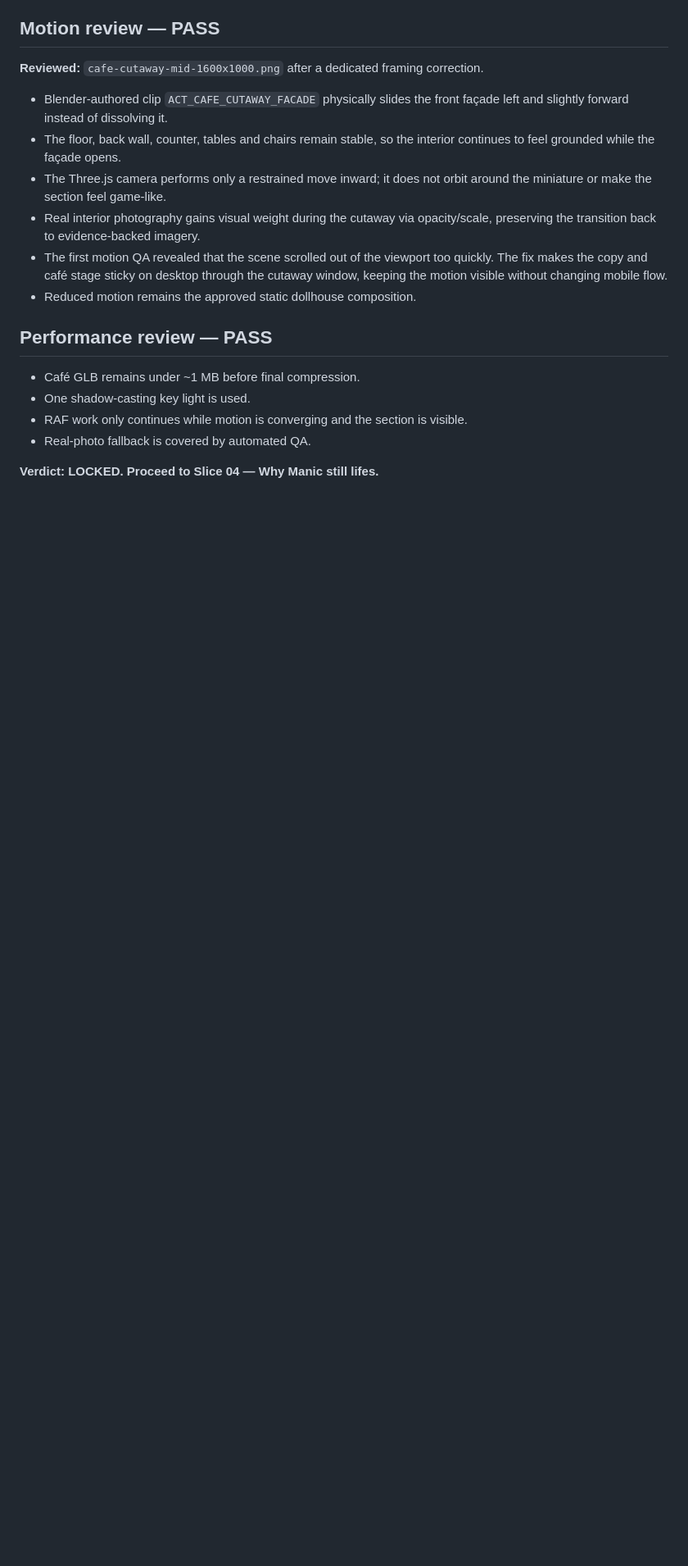
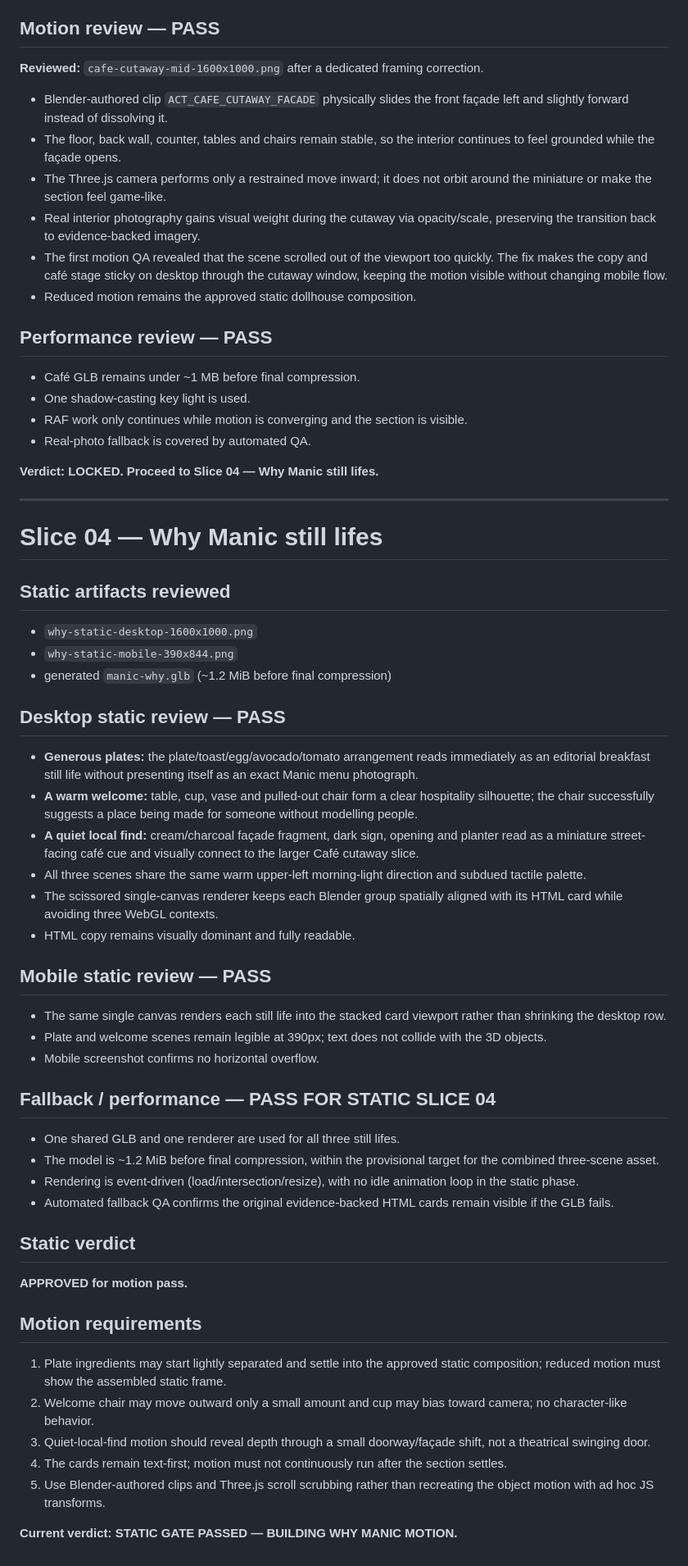
Before and after one commit to Prithiraj/manic-espresso, a Markdown page: v3/REVIEW_LOG.md, the part around one of its changes. Shown at 82% size. Drawn GitHub-style; blank space fills up the shorter version.

Commit message:
v3: review Why Manic static slice

```diff
--- a/v3/REVIEW_LOG.md
+++ b/v3/REVIEW_LOG.md
@@ -125,3 +125,49 @@ This is deliberately a stylised/dollhouse interpretation based on visible Manic
 - Real-photo fallback is covered by automated QA.
 
 **Verdict: LOCKED. Proceed to Slice 04 — Why Manic still lifes.**
+
+---
+
+# Slice 04 — Why Manic still lifes
+
+## Static artifacts reviewed
+
+- `why-static-desktop-1600x1000.png`
+- `why-static-mobile-390x844.png`
+- generated `manic-why.glb` (~1.2 MiB before final compression)
+
+## Desktop static review — PASS
+
+- **Generous plates:** the plate/toast/egg/avocado/tomato arrangement reads immediately as an editorial breakfast still life without presenting itself as an exact Manic menu photograph.
+- **A warm welcome:** table, cup, vase and pulled-out chair form a clear hospitality silhouette; the chair successfully suggests a place being made for someone without modelling people.
+- **A quiet local find:** cream/charcoal façade fragment, dark sign, opening and planter read as a miniature street-facing café cue and visually connect to the larger Café cutaway slice.
+- All three scenes share the same warm upper-left morning-light direction and subdued tactile palette.
+- The scissored single-canvas renderer keeps each Blender group spatially aligned with its HTML card while avoiding three WebGL contexts.
+- HTML copy remains visually dominant and fully readable.
+
+## Mobile static review — PASS
+
+- The same single canvas renders each still life into the stacked card viewport rather than shrinking the desktop row.
+- Plate and welcome scenes remain legible at 390px; text does not collide with the 3D objects.
+- Mobile screenshot confirms no horizontal overflow.
+
+## Fallback / performance — PASS FOR STATIC SLICE 04
+
+- One shared GLB and one renderer are used for all three still lifes.
+- The model is ~1.2 MiB before final compression, within the provisional target for the combined three-scene asset.
+- Rendering is event-driven (load/intersection/resize), with no idle animation loop in the static phase.
+- Automated fallback QA confirms the original evidence-backed HTML cards remain visible if the GLB fails.
+
+## Static verdict
+
+**APPROVED for motion pass.**
+
+## Motion requirements
+
+1. Plate ingredients may start lightly separated and settle into the approved static composition; reduced motion must show the assembled static frame.
+2. Welcome chair may move outward only a small amount and cup may bias toward camera; no character-like behavior.
+3. Quiet-local-find motion should reveal depth through a small doorway/façade shift, not a theatrical swinging door.
+4. The cards remain text-first; motion must not continuously run after the section settles.
+5. Use Blender-authored clips and Three.js scroll scrubbing rather than recreating the object motion with ad hoc JS transforms.
+
+**Current verdict: STATIC GATE PASSED — BUILDING WHY MANIC MOTION.**
```
Also changed, not shown: other parts of v3/REVIEW_LOG.md (+1 -1 lines).
